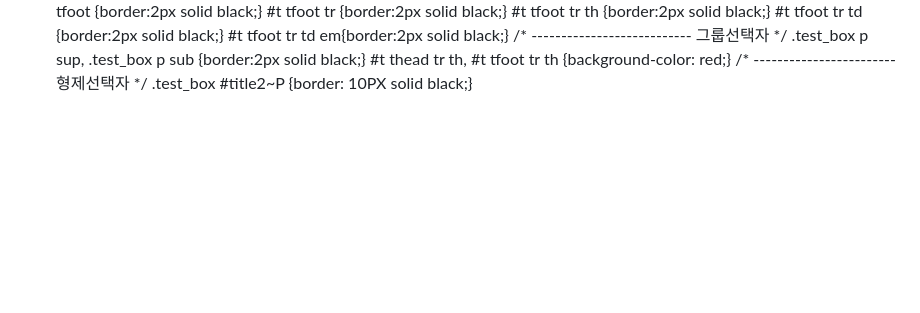
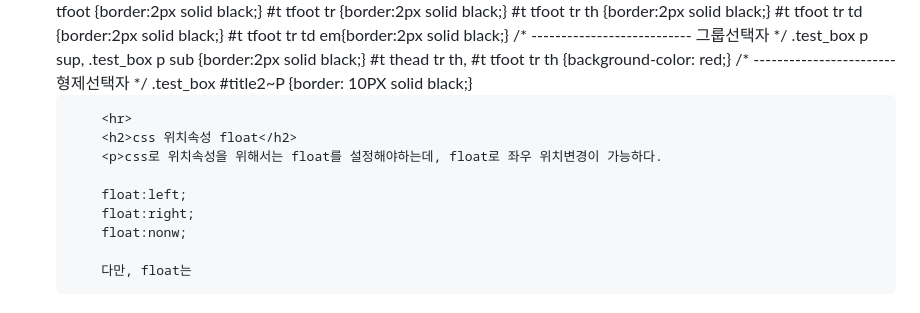
Before and after one commit to tjdud123/web_html_css_js_study, a Markdown page: README.md, the part around the change. Drawn GitHub-style; blank space fills up the shorter version.

```diff
--- a/README.md
+++ b/README.md
@@ -137,6 +137,17 @@
         #t thead tr th, #t tfoot tr th {background-color: red;}
         /* ------------------------형제선택자 */
         .test_box #title2~P {border: 10PX solid black;}
+
+        <hr>
+        <h2>css 위치속성 float</h2>
+        <p>css로 위치속성을 위해서는 float를 설정해야하는데, float로 좌우 위치변경이 가능하다.
+
+        float:left;
+        float:right;
+        float:nonw;
+
+        다만, float는
+
 </body>
 
 </html>
```
